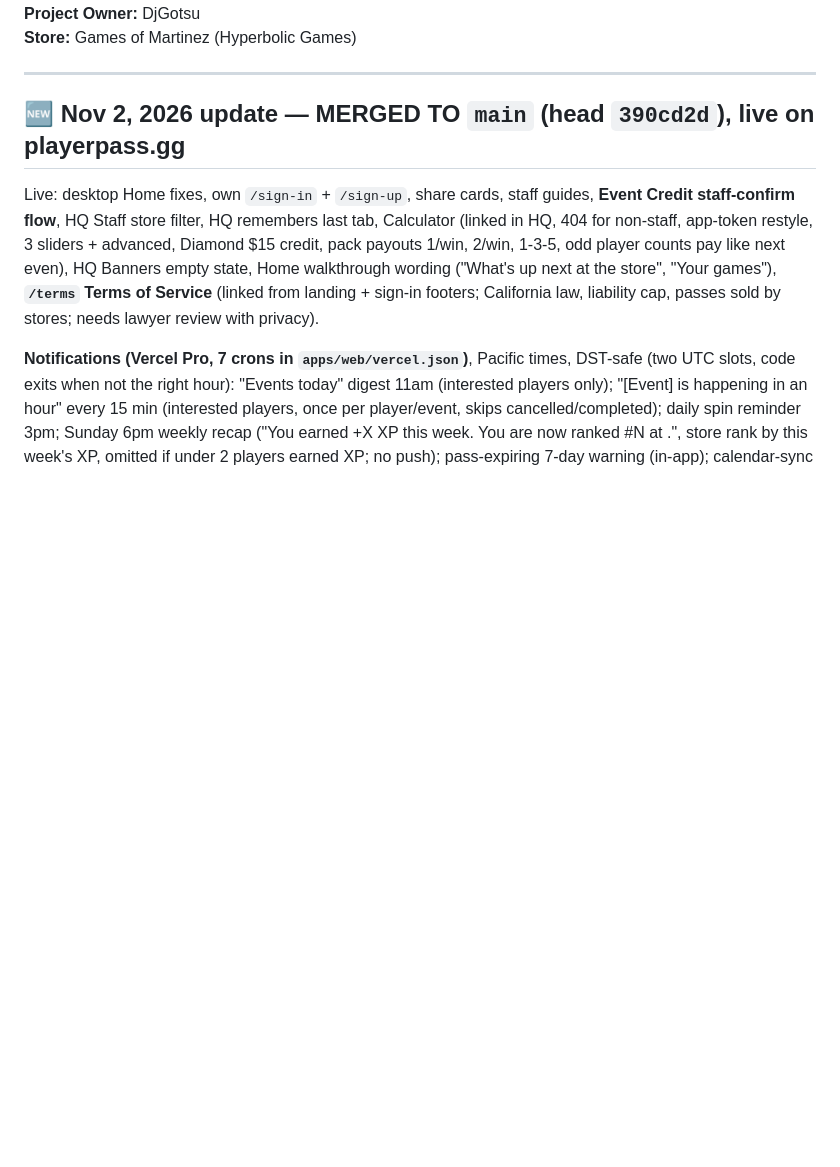
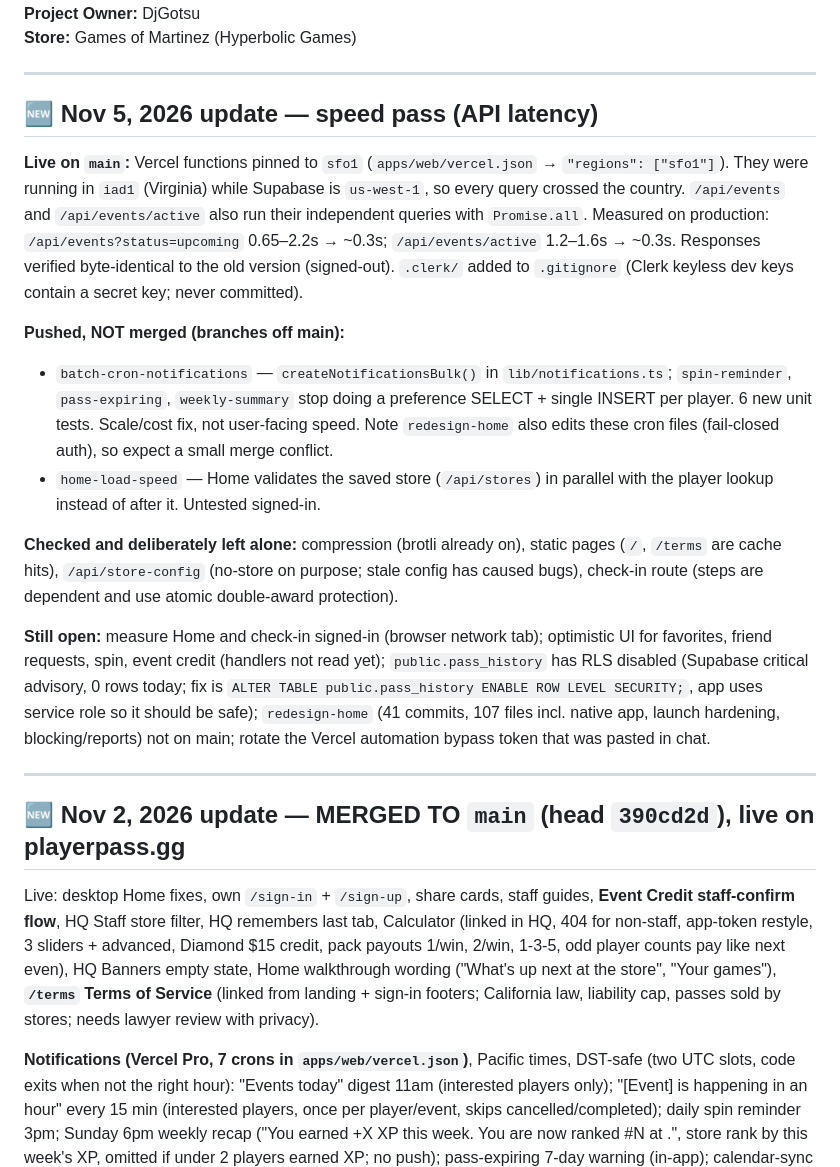
Before and after one commit to HyperDjGotsu/Hyperbolic-loyalty, a Markdown page: PROJECT_STATUS.md, the part around one of its changes. Rendered like a GitHub page; blank space fills up the shorter version.

Commit message:
Update PROJECT_STATUS: Nov 5 speed pass
Co-Authored-By: Claude Sonnet 5.5 <noreply@anthropic.com>
Claude-Session: https://claude.ai/code/session_01LMHUdeLHY2kL9axR35zRxi

```diff
--- a/PROJECT_STATUS.md
+++ b/PROJECT_STATUS.md
@@ -4,5 +4,19 @@
 **Project Owner:** DjGotsu
 **Store:** Games of Martinez (Hyperbolic Games)
+
+---
+
+## 🆕 Nov 5, 2026 update — speed pass (API latency)
+
+**Live on `main`:** Vercel functions pinned to `sfo1` (`apps/web/vercel.json` → `"regions": ["sfo1"]`). They were running in `iad1` (Virginia) while Supabase is `us-west-1`, so every query crossed the country. `/api/events` and `/api/events/active` also run their independent queries with `Promise.all`. Measured on production: `/api/events?status=upcoming` 0.65–2.2s → ~0.3s; `/api/events/active` 1.2–1.6s → ~0.3s. Responses verified byte-identical to the old version (signed-out). `.clerk/` added to `.gitignore` (Clerk keyless dev keys contain a secret key; never committed).
+
+**Pushed, NOT merged (branches off main):**
+- `batch-cron-notifications` — `createNotificationsBulk()` in `lib/notifications.ts`; `spin-reminder`, `pass-expiring`, `weekly-summary` stop doing a preference SELECT + single INSERT per player. 6 new unit tests. Scale/cost fix, not user-facing speed. Note `redesign-home` also edits these cron files (fail-closed auth), so expect a small merge conflict.
+- `home-load-speed` — Home validates the saved store (`/api/stores`) in parallel with the player lookup instead of after it. Untested signed-in.
+
+**Checked and deliberately left alone:** compression (brotli already on), static pages (`/`, `/terms` are cache hits), `/api/store-config` (no-store on purpose; stale config has caused bugs), check-in route (steps are dependent and use atomic double-award protection).
+
+**Still open:** measure Home and check-in signed-in (browser network tab); optimistic UI for favorites, friend requests, spin, event credit (handlers not read yet); `public.pass_history` has RLS disabled (Supabase critical advisory, 0 rows today; fix is `ALTER TABLE public.pass_history ENABLE ROW LEVEL SECURITY;`, app uses service role so it should be safe); `redesign-home` (41 commits, 107 files incl. native app, launch hardening, blocking/reports) not on main; rotate the Vercel automation bypass token that was pasted in chat.
 
 ---
 
```
Also changed, not shown: other parts of PROJECT_STATUS.md (+1 -1 lines).
